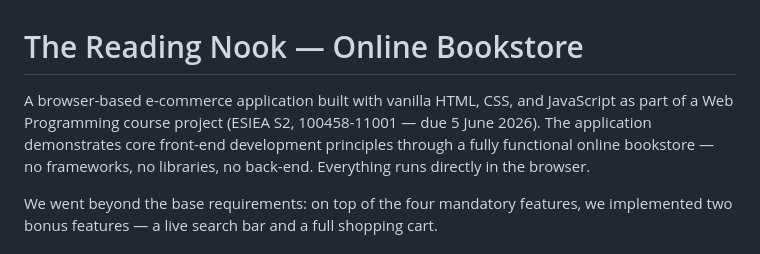
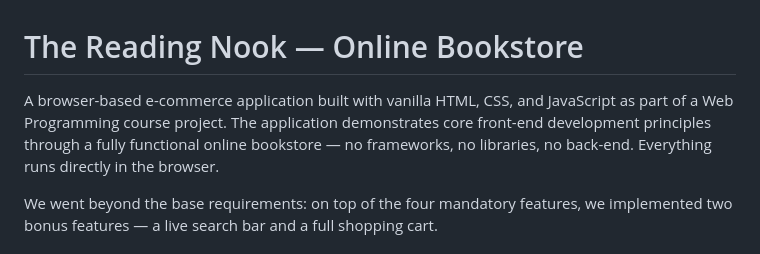
Before and after one commit to Poupi9/web_programming, a Markdown page: README.md, the part around the change. Rendered like a GitHub page.

Commit message:
script changed
Removed course project due date from project description.

```diff
--- a/README.md
+++ b/README.md
@@ -1,6 +1,6 @@
 # The Reading Nook — Online Bookstore
 
-A browser-based e-commerce application built with vanilla HTML, CSS, and JavaScript as part of a Web Programming course project (ESIEA S2, 100458-11001 — due 5 June 2026). The application demonstrates core front-end development principles through a fully functional online bookstore — no frameworks, no libraries, no back-end. Everything runs directly in the browser.
+A browser-based e-commerce application built with vanilla HTML, CSS, and JavaScript as part of a Web Programming course project. The application demonstrates core front-end development principles through a fully functional online bookstore — no frameworks, no libraries, no back-end. Everything runs directly in the browser.
 
 We went beyond the base requirements: on top of the four mandatory features, we implemented two bonus features — a live search bar and a full shopping cart.
 
```
